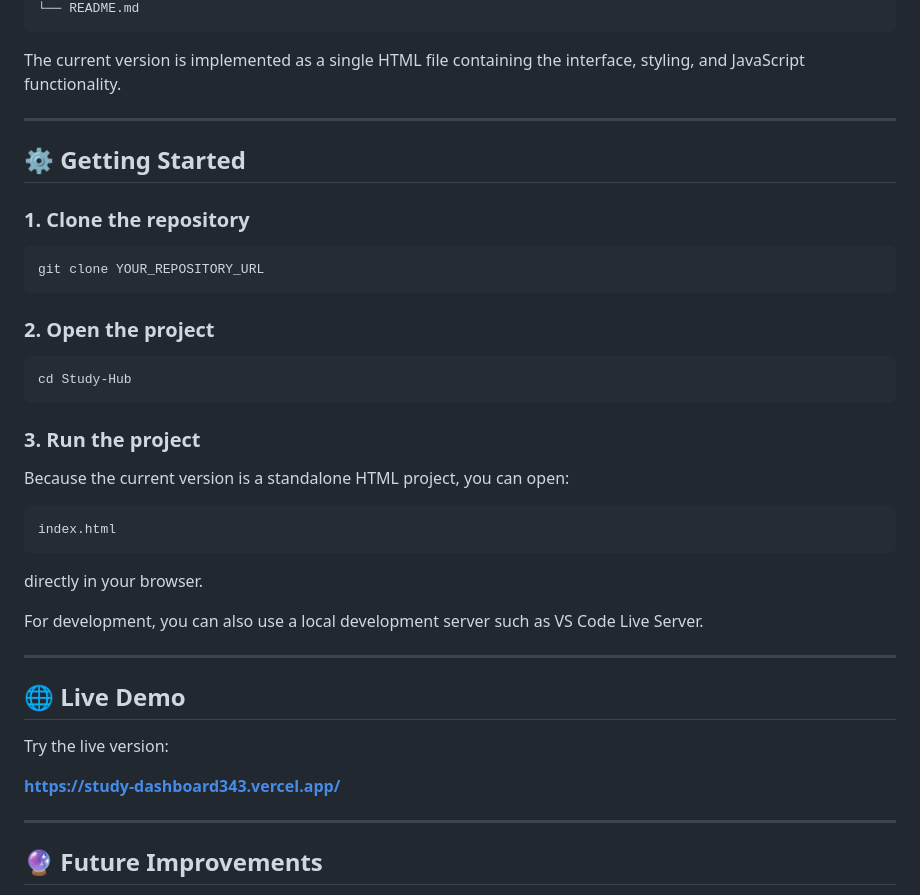
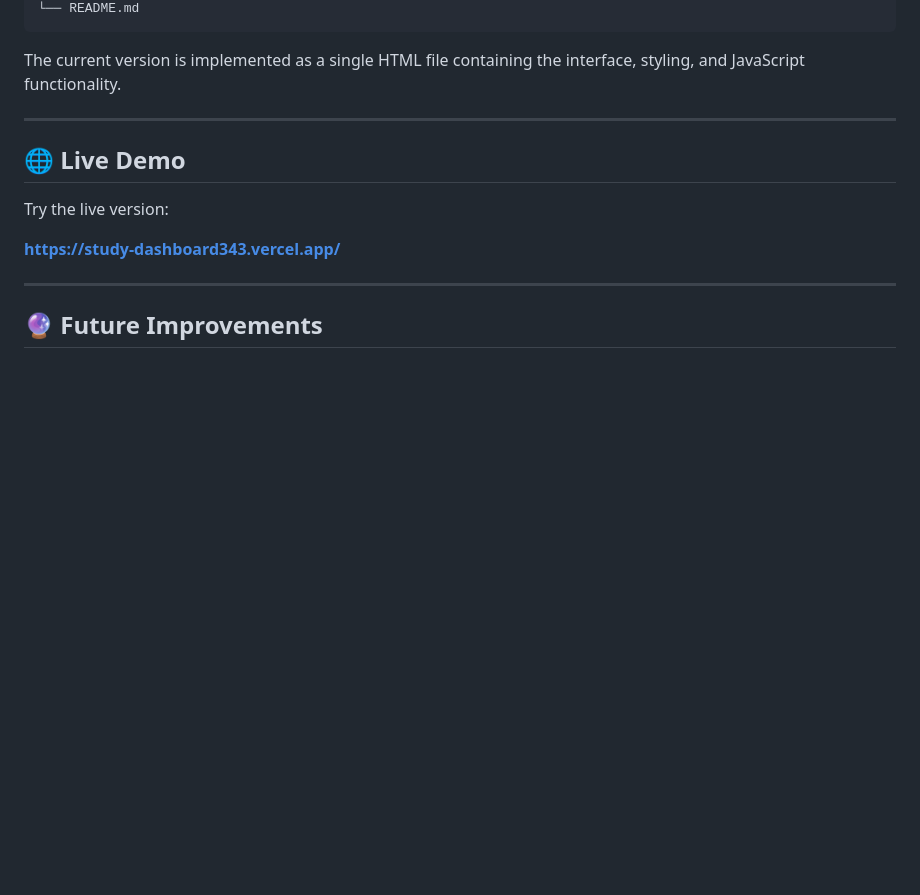
Before and after one commit to amrix-eg/Study-Dashboard, a Markdown page: README.md, the part around the change. Rendered like a GitHub page; blank space fills up the shorter version.

````diff
--- a/README.md
+++ b/README.md
@@ -275,34 +275,6 @@ The current version is implemented as a single HTML file containing the interfac
 
 ---
 
-## ⚙️ Getting Started
-
-### 1. Clone the repository
-
-```bash
-git clone YOUR_REPOSITORY_URL
-```
-
-### 2. Open the project
-
-```bash
-cd Study-Hub
-```
-
-### 3. Run the project
-
-Because the current version is a standalone HTML project, you can open:
-
-```text
-index.html
-```
-
-directly in your browser.
-
-For development, you can also use a local development server such as VS Code Live Server.
-
----
-
 ## 🌐 Live Demo
 
 Try the live version:
````
